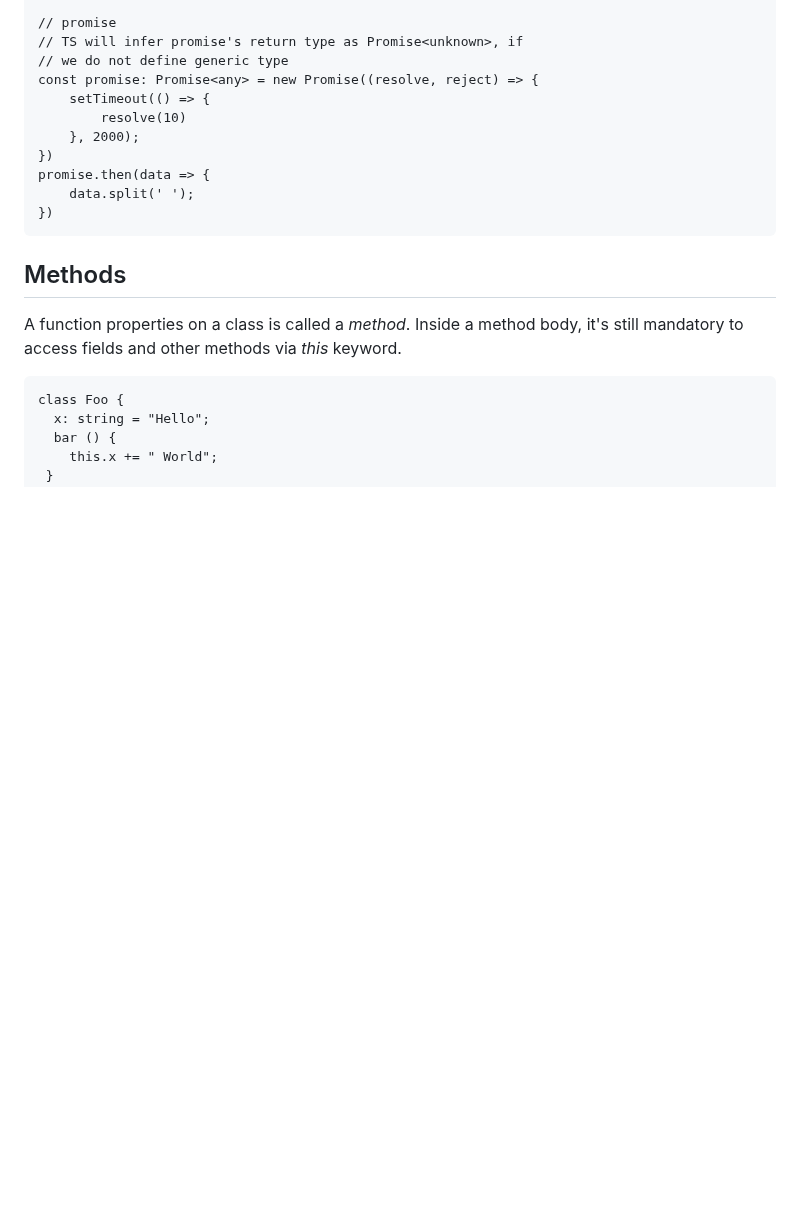
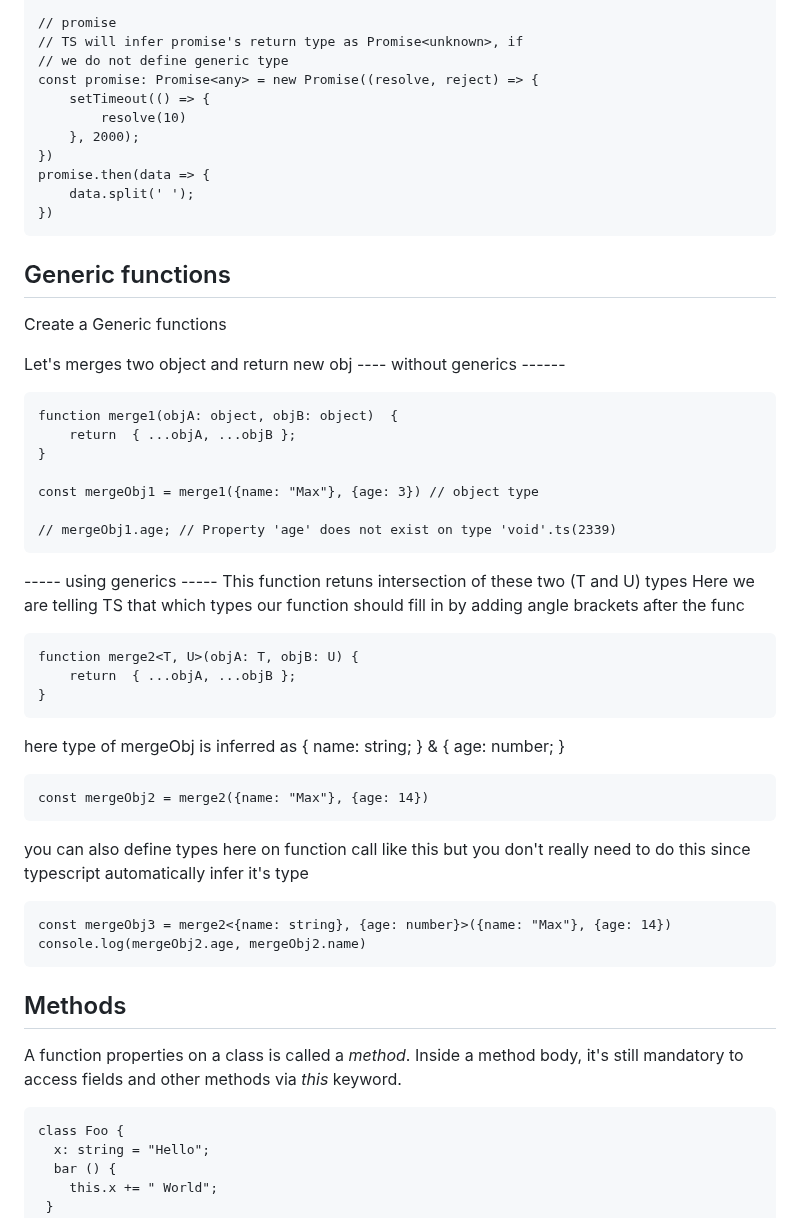
Before and after one commit to Maryam-bit/Learning-Typescript, a Markdown page: Learning-notes/README.md, the part around the change. Drawn GitHub-style; blank space fills up the shorter version.

````diff
--- a/Learning-notes/README.md
+++ b/Learning-notes/README.md
@@ -1009,6 +1009,44 @@ promise.then(data => {
 ```
 
 
+## Generic functions
+Create a Generic functions
+
+Let's merges two object and return new obj
+---- without generics ------
+```
+function merge1(objA: object, objB: object)  {
+    return  { ...objA, ...objB };
+}
+
+const mergeObj1 = merge1({name: "Max"}, {age: 3}) // object type
+
+// mergeObj1.age; // Property 'age' does not exist on type 'void'.ts(2339)
+```
+
+
+
+----- using generics -----
+This function retuns intersection of these two (T and U) types
+Here we are telling TS that which types our function should fill in by adding angle brackets after the func
+```
+function merge2<T, U>(objA: T, objB: U) {
+    return  { ...objA, ...objB };
+}
+```
+here type of mergeObj is inferred as { name: string; } & { age: number; }
+```
+const mergeObj2 = merge2({name: "Max"}, {age: 14})
+```
+
+you can also define types here on function call like this
+but you don't really need to do this since typescript automatically infer it's type
+```
+const mergeObj3 = merge2<{name: string}, {age: number}>({name: "Max"}, {age: 14})
+console.log(mergeObj2.age, mergeObj2.name)
+```
+
+
 ## Methods
 A function properties on a class is called a _method_. Inside a method body, it's still mandatory to access fields and other methods via _this_ keyword.
 ```
````
